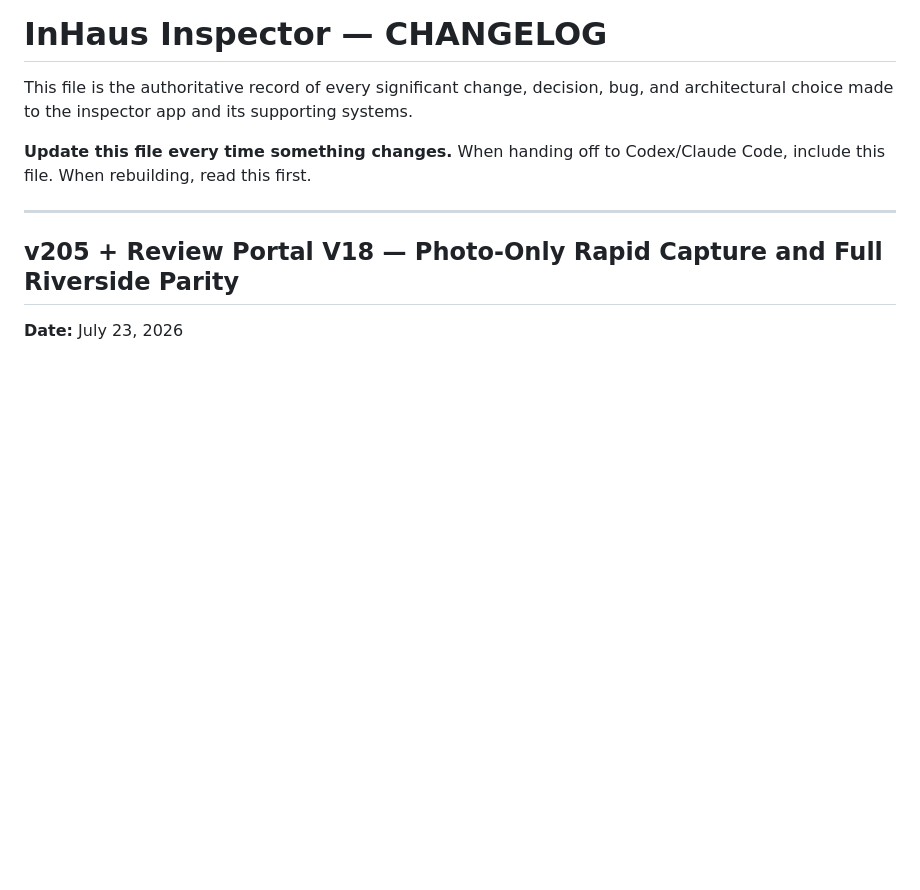
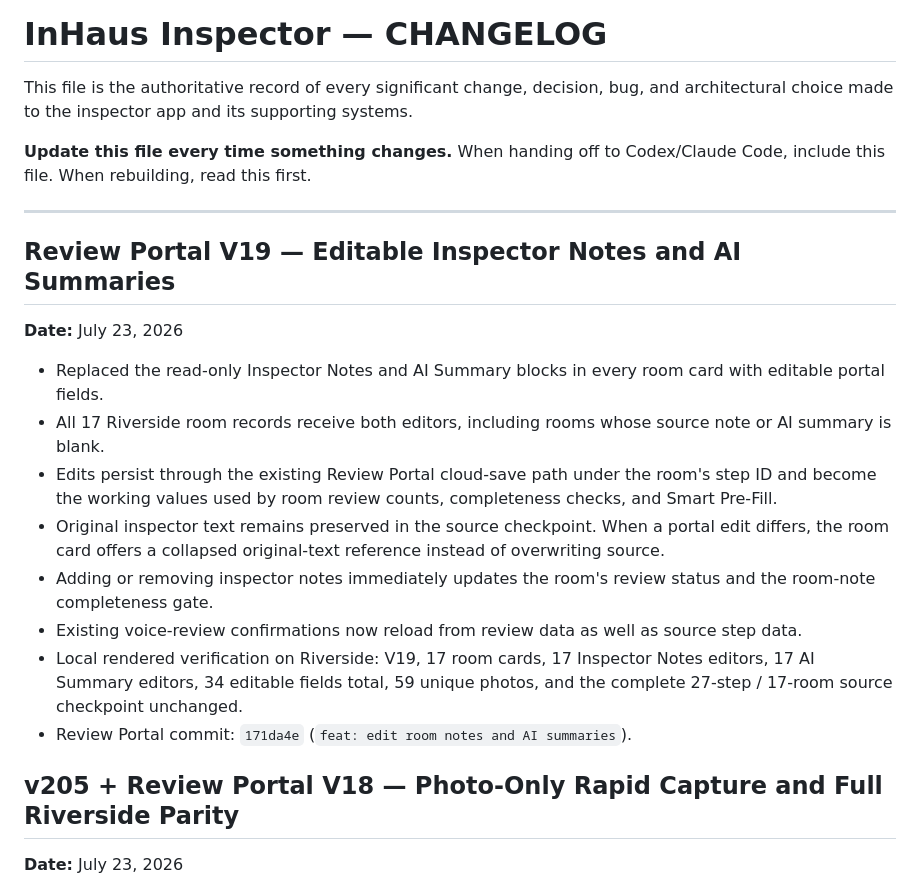
Before and after one commit to InHausLab/inhaus-inspector, a Markdown page: CHANGELOG.md, the part around the change. Drawn GitHub-style; blank space fills up the shorter version.

Commit message:
docs: record editable portal room text

```diff
--- a/CHANGELOG.md
+++ b/CHANGELOG.md
@@ -5,6 +5,18 @@ This file is the authoritative record of every significant change, decision, bug
 **Update this file every time something changes.** When handing off to Codex/Claude Code, include this file. When rebuilding, read this first.
 
 ---
+
+## Review Portal V19 — Editable Inspector Notes and AI Summaries
+**Date:** July 23, 2026
+
+- Replaced the read-only Inspector Notes and AI Summary blocks in every room card with editable portal fields.
+- All 17 Riverside room records receive both editors, including rooms whose source note or AI summary is blank.
+- Edits persist through the existing Review Portal cloud-save path under the room's step ID and become the working values used by room review counts, completeness checks, and Smart Pre-Fill.
+- Original inspector text remains preserved in the source checkpoint. When a portal edit differs, the room card offers a collapsed original-text reference instead of overwriting source.
+- Adding or removing inspector notes immediately updates the room's review status and the room-note completeness gate.
+- Existing voice-review confirmations now reload from review data as well as source step data.
+- Local rendered verification on Riverside: V19, 17 room cards, 17 Inspector Notes editors, 17 AI Summary editors, 34 editable fields total, 59 unique photos, and the complete 27-step / 17-room source checkpoint unchanged.
+- Review Portal commit: `171da4e` (`feat: edit room notes and AI summaries`).
 
 ## v205 + Review Portal V18 — Photo-Only Rapid Capture and Full Riverside Parity
 **Date:** July 23, 2026
```
